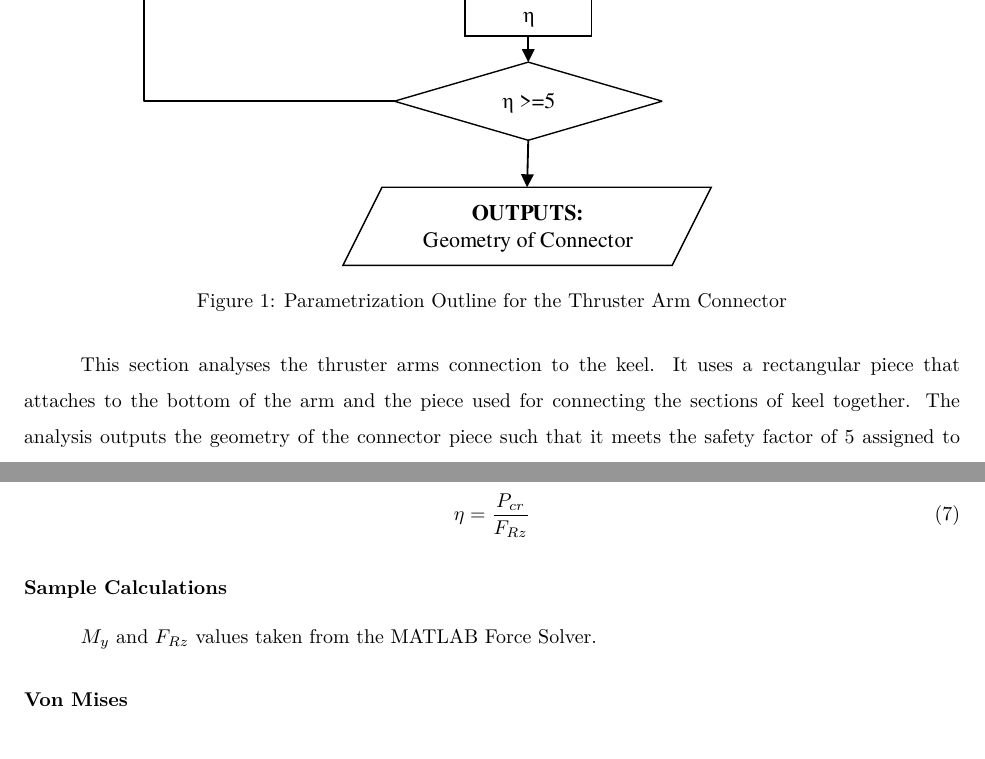
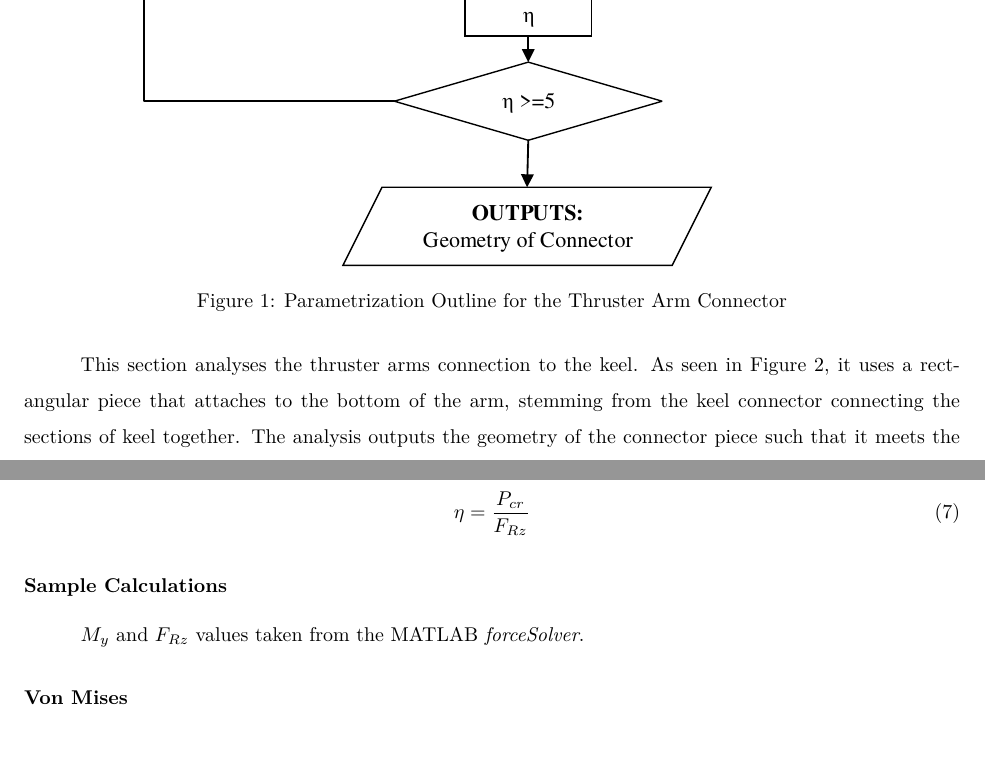
Before and after one commit to cityphi/capstone, a LaTeX document (tex/analysisConnector.tex): two parts of pages 1 and 5 of 5, joined at a grey line, cut so that both start at the same text. Compiled offline with pdfLaTeX.

Commit message:
Spelling and grammar

```diff
--- a/tex/analysisConnector.tex
+++ b/tex/analysisConnector.tex
@@ -12,7 +12,7 @@
 	\label{fig:connectorParametrization}
 \end{figure}
 
-This section analyses the thruster arms connection to the keel. It uses a rectangular piece that attaches to the bottom of the arm and the piece used for connecting the sections of keel together. The analysis outputs the geometry of the connector piece such that it meets the safety factor of 5 assigned to the component. The inputs required in order to perform the analysis include the final weight of thruster assembly and its centre of mass data, the radius of the thruster arms and the material properties aluminium 6061 \cite{AlProperties}. \\
+This section analyses the thruster arms connection to the keel. As seen in Figure \ref{fig:armConnector}, it uses a rectangular piece that attaches to the bottom of the arm, stemming from the keel connector connecting the sections of keel together. The analysis outputs the geometry of the connector piece such that it meets the safety factor of 5 assigned to the component. The inputs required in order to perform the analysis include the final weight of thruster assembly and its centre of mass data, the radius of the thruster arms and the material properties aluminium 6061 \cite{AlProperties}. \\
 
 The first analysis relates to the loading scenario described in Section \ref{loadingScenarios}, shown specifically in Figure \ref{fig:scenario1}. In this scenario, the connector holds the weight and thrust forces in the x-direction. The assumption is that the two failures can occur from buckling and bending of the piece. The main focus of analysis is the bending of the piece. A free body diagram of the top of the connector can be seen in Figure \ref{fig:armConnector}.
 
@@ -76,7 +76,7 @@ The safety factor is calculated using the force applied and the critical force (
 \end{equation}
 
 \paragraph*{Sample Calculations}
-$M_y$ and $F_{Rz}$ values taken from the MATLAB Force Solver.
+$M_y$ and $F_{Rz}$ values taken from the MATLAB \textit{forceSolver}.
 \paragraph*{Von Mises}
 $$\sigma_{z}={\frac{M_{x}c_y}{I_x}}+{\frac{M_{y}c_x}{I_y}}+{\frac{F_z}{A}}=0+\frac{(17.2196N\cdot{}m)(0.0200m)}{8.000\cdot{}10^{-9}mm^4}+0 = 43.049MPa$$
 $$\eta = \dfrac{S_{ut}}{\sigma _a} = \dfrac{310MPa}{43.049MPa}=7.2$$
```
Also changed, not shown: tex/analysisConnector.tex (6 more changed lines).
